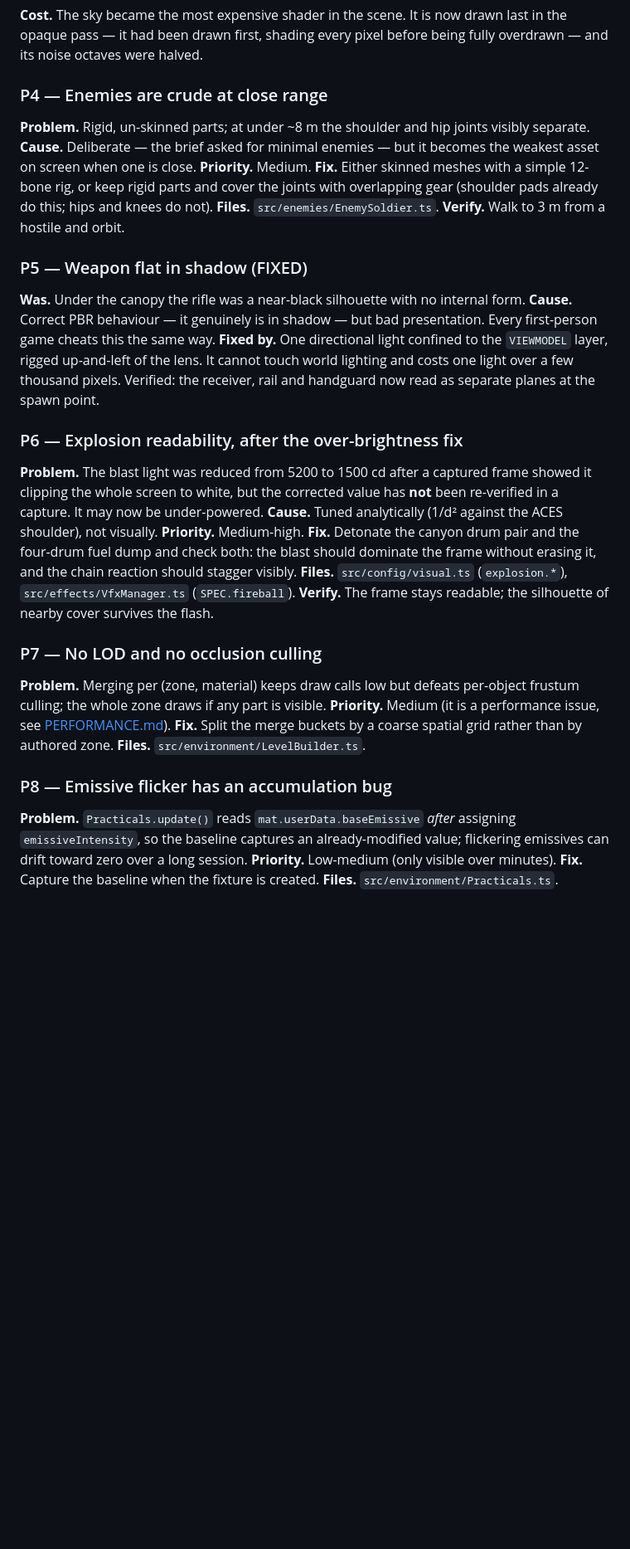
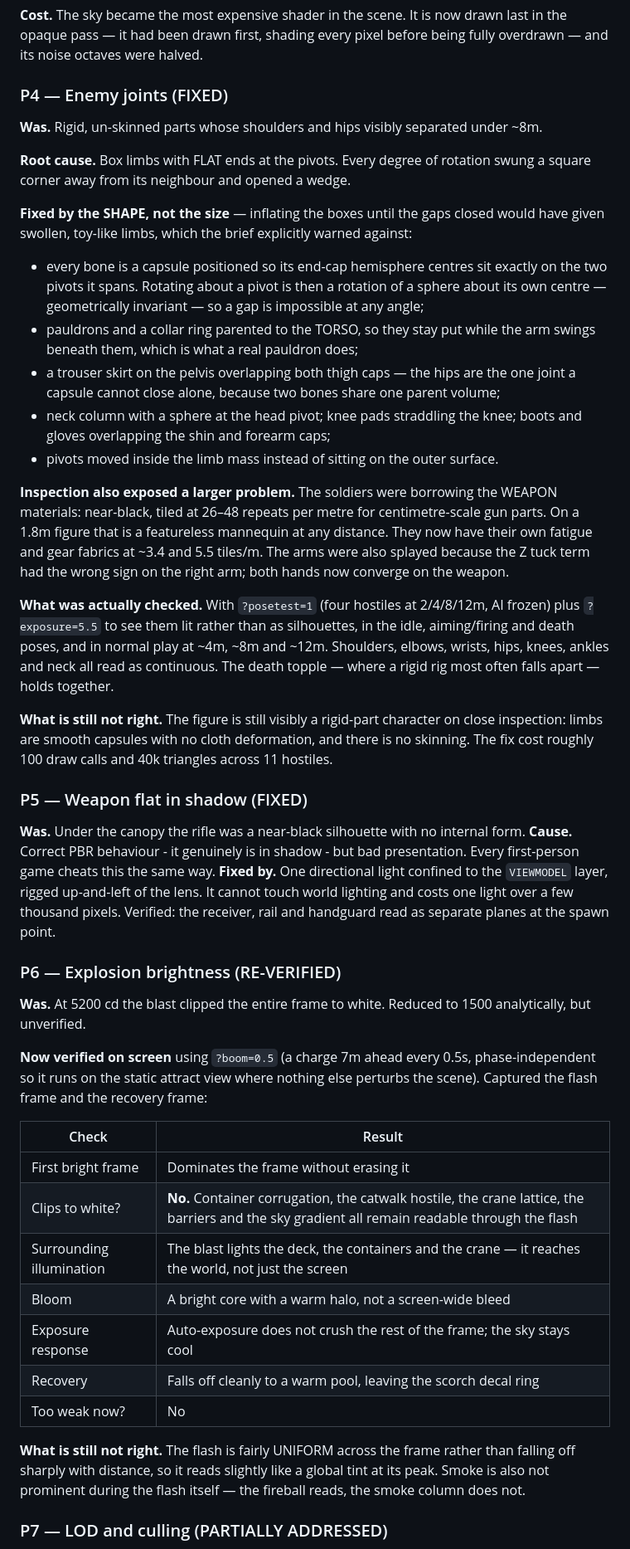
Before and after one commit to roiponn/tidebreaker-threejs-fps, a Markdown page: docs/QUALITY_REPORT.md, the part around one of its changes. Shown at 83% size. GitHub-like rendering; blank space fills up the shorter version.

```diff
--- a/docs/QUALITY_REPORT.md
+++ b/docs/QUALITY_REPORT.md
@@ -123,52 +123,74 @@ skyline and the sea dissolve into one atmosphere.
 opaque pass — it had been drawn first, shading every pixel before being fully overdrawn — and its
 noise octaves were halved.
 
-### P4 — Enemies are crude at close range
+### P4 — Enemy joints (FIXED)
 
-**Problem.** Rigid, un-skinned parts; at under ~8 m the shoulder and hip joints visibly separate.
-**Cause.** Deliberate — the brief asked for minimal enemies — but it becomes the weakest asset on
-screen when one is close.
-**Priority.** Medium.
-**Fix.** Either skinned meshes with a simple 12-bone rig, or keep rigid parts and cover the joints
-with overlapping gear (shoulder pads already do this; hips and knees do not).
-**Files.** `src/enemies/EnemySoldier.ts`.
-**Verify.** Walk to 3 m from a hostile and orbit.
+**Was.** Rigid, un-skinned parts whose shoulders and hips visibly separated under ~8m.
+
+**Root cause.** Box limbs with FLAT ends at the pivots. Every degree of rotation swung a square
+corner away from its neighbour and opened a wedge.
+
+**Fixed by the SHAPE, not the size** — inflating the boxes until the gaps closed would have given
+swollen, toy-like limbs, which the brief explicitly warned against:
+
+- every bone is a capsule positioned so its end-cap hemisphere centres sit exactly on the two
+  pivots it spans. Rotating about a pivot is then a rotation of a sphere about its own centre —
+  geometrically invariant — so a gap is impossible at any angle;
+- pauldrons and a collar ring parented to the TORSO, so they stay put while the arm swings beneath
+  them, which is what a real pauldron does;
+- a trouser skirt on the pelvis overlapping both thigh caps — the hips are the one joint a capsule
+  cannot close alone, because two bones share one parent volume;
+- neck column with a sphere at the head pivot; knee pads straddling the knee; boots and gloves
+  overlapping the shin and forearm caps;
+- pivots moved inside the limb mass instead of sitting on the outer surface.
+
+**Inspection also exposed a larger problem.** The soldiers were borrowing the WEAPON materials:
+near-black, tiled at 26–48 repeats per metre for centimetre-scale gun parts. On a 1.8m figure that
+is a featureless mannequin at any distance. They now have their own fatigue and gear fabrics at
+~3.4 and 5.5 tiles/m. The arms were also splayed because the Z tuck term had the wrong sign on the
+right arm; both hands now converge on the weapon.
+
+**What was actually checked.** With `?posetest=1` (four hostiles at 2/4/8/12m, AI frozen) plus
+`?exposure=5.5` to see them lit rather than as silhouettes, in the idle, aiming/firing and death
+poses, and in normal play at ~4m, ~8m and ~12m. Shoulders, elbows, wrists, hips, knees, ankles and
+neck all read as continuous. The death topple — where a rigid rig most often falls apart — holds
+together.
+
+**What is still not right.** The figure is still visibly a rigid-part character on close
+inspection: limbs are smooth capsules with no cloth deformation, and there is no skinning. The
+fix cost roughly 100 draw calls and 40k triangles across 11 hostiles.
 
 ### P5 — Weapon flat in shadow (FIXED)
 
 **Was.** Under the canopy the rifle was a near-black silhouette with no internal form.
-**Cause.** Correct PBR behaviour — it genuinely is in shadow — but bad presentation. Every
+**Cause.** Correct PBR behaviour - it genuinely is in shadow - but bad presentation. Every
 first-person game cheats this the same way.
 **Fixed by.** One directional light confined to the `VIEWMODEL` layer, rigged up-and-left of the
 lens. It cannot touch world lighting and costs one light over a few thousand pixels. Verified: the
-receiver, rail and handguard now read as separate planes at the spawn point.
+receiver, rail and handguard read as separate planes at the spawn point.
 
-### P6 — Explosion readability, after the over-brightness fix
+### P6 — Explosion brightness (RE-VERIFIED)
 
-**Problem.** The blast light was reduced from 5200 to 1500 cd after a captured frame showed it
-clipping the whole screen to white, but the corrected value has **not** been re-verified in a
-capture. It may now be under-powered.
-**Cause.** Tuned analytically (1/d² against the ACES shoulder), not visually.
-**Priority.** Medium-high.
-**Fix.** Detonate the canyon drum pair and the four-drum fuel dump and check both: the blast should
-dominate the frame without erasing it, and the chain reaction should stagger visibly.
-**Files.** `src/config/visual.ts` (`explosion.*`), `src/effects/VfxManager.ts` (`SPEC.fireball`).
-**Verify.** The frame stays readable; the silhouette of nearby cover survives the flash.
+**Was.** At 5200 cd the blast clipped the entire frame to white. Reduced to 1500 analytically, but
+unverified.
 
-### P7 — No LOD and no occlusion culling
+**Now verified on screen** using `?boom=0.5` (a charge 7m ahead every 0.5s, phase-independent so it
+runs on the static attract view where nothing else perturbs the scene). Captured the flash frame
+and the recovery frame:
 
-**Problem.** Merging per (zone, material) keeps draw calls low but defeats per-object frustum
-culling; the whole zone draws if any part is visible.
-**Priority.** Medium (it is a performance issue, see [PERFORMANCE.md](PERFORMANCE.md)).
-**Fix.** Split the merge buckets by a coarse spatial grid rather than by authored zone.
-**Files.** `src/environment/LevelBuilder.ts`.
+| Check | Result |
+| --- | --- |
+| First bright frame | Dominates the frame without erasing it |
+| Clips to white? | **No.** Container corrugation, the catwalk hostile, the crane lattice, the barriers and the sky gradient all remain readable through the flash |
+| Surrounding illumination | The blast lights the deck, the containers and the crane — it reaches the world, not just the screen |
+| Bloom | A bright core with a warm halo, not a screen-wide bleed |
+| Exposure response | Auto-exposure does not crush the rest of the frame; the sky stays cool |
+| Recovery | Falls off cleanly to a warm pool, leaving the scorch decal ring |
+| Too weak now? | No |
 
-### P8 — Emissive flicker has an accumulation bug
+**What is still not right.** The flash is fairly UNIFORM across the frame rather than falling off
+sharply with distance, so it reads slightly like a global tint at its peak. Smoke is also not
+prominent during the flash itself — the fireball reads, the smoke column does not.
 
-**Problem.** `Practicals.update()` reads `mat.userData.baseEmissive` *after* assigning
-`emissiveIntensity`, so the baseline captures an already-modified value; flickering emissives can
-drift toward zero over a long session.
-**Priority.** Low-medium (only visible over minutes).
-**Fix.** Capture the baseline when the fixture is created.
-**Files.** `src/environment/Practicals.ts`.
+### P7 — LOD and culling (PARTIALLY ADDRESSED)
 
```
Also changed, not shown: other parts of docs/QUALITY_REPORT.md (+53 -28 lines), docs/KNOWN_ISSUES.md (+5 -5 lines).
